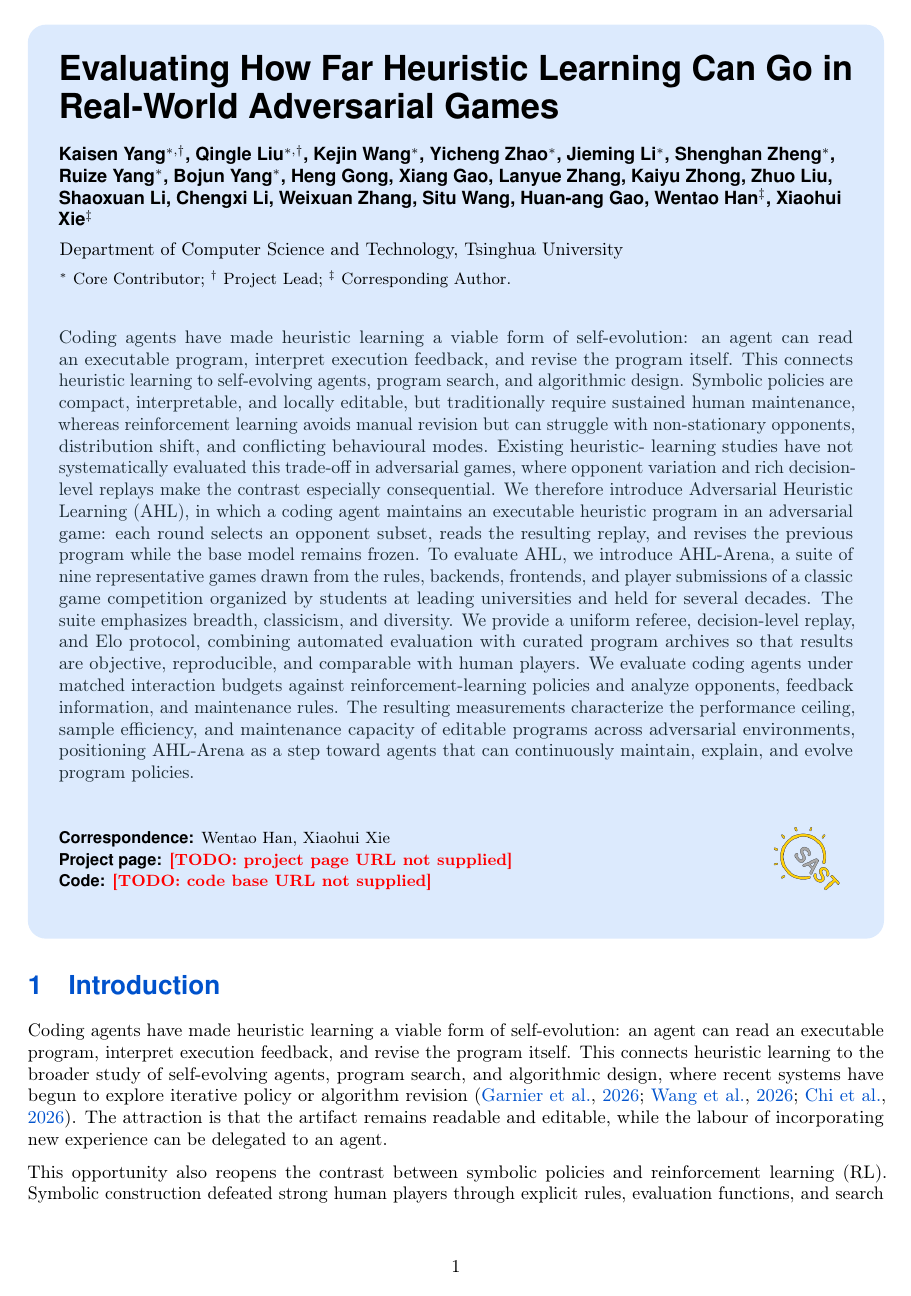
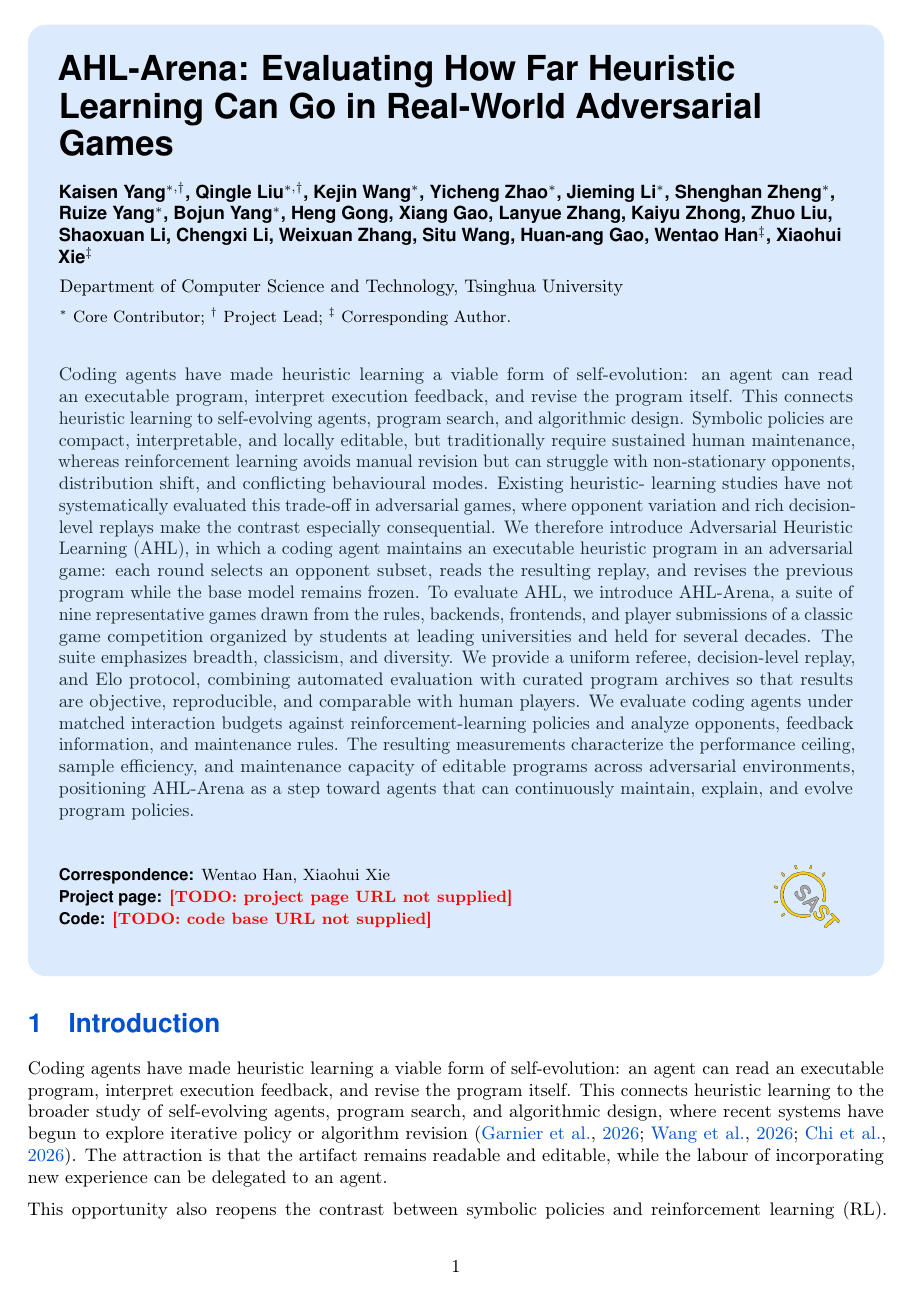
Before and after one commit to yks23/How-Far-Can-Heuristic-Learning-Go, a LaTeX document (main.tex): page 1 of 17. Compiled offline with pdfLaTeX.

Commit message:
Prefix title with AHL-Arena

```diff
--- a/main.tex
+++ b/main.tex
@@ -157,7 +157,7 @@
 % What replaced the tail names what the archive actually supplies -- the human field the
 % ceilings and percentiles are measured against.
 % ===========================================================================
-\title{Evaluating How Far Heuristic Learning Can Go in Real-World Adversarial Games}
+\title{AHL-Arena: Evaluating How Far Heuristic Learning Can Go in Real-World Adversarial Games}
 \author{Kaisen Yang$^{*,\dagger}$, Qingle Liu$^{*,\dagger}$, Kejin Wang$^{*}$, Yicheng Zhao$^{*}$, Jieming Li$^{*}$, Shenghan Zheng$^{*}$, Ruize Yang$^{*}$, Bojun Yang$^{*}$, Heng Gong, Xiang Gao, Lanyue Zhang, Kaiyu Zhong, Zhuo Liu, Shaoxuan Li, Chengxi Li, Weixuan Zhang, Situ Wang, Huan-ang Gao, Wentao Han$^{\ddagger}$, Xiaohui Xie$^{\ddagger}$}
 \affiliation{Department of Computer Science and Technology, Tsinghua University}
 \contribution{$^{*}$ Core Contributor; $^{\dagger}$ Project Lead; $^{\ddagger}$ Corresponding Author.}
```
